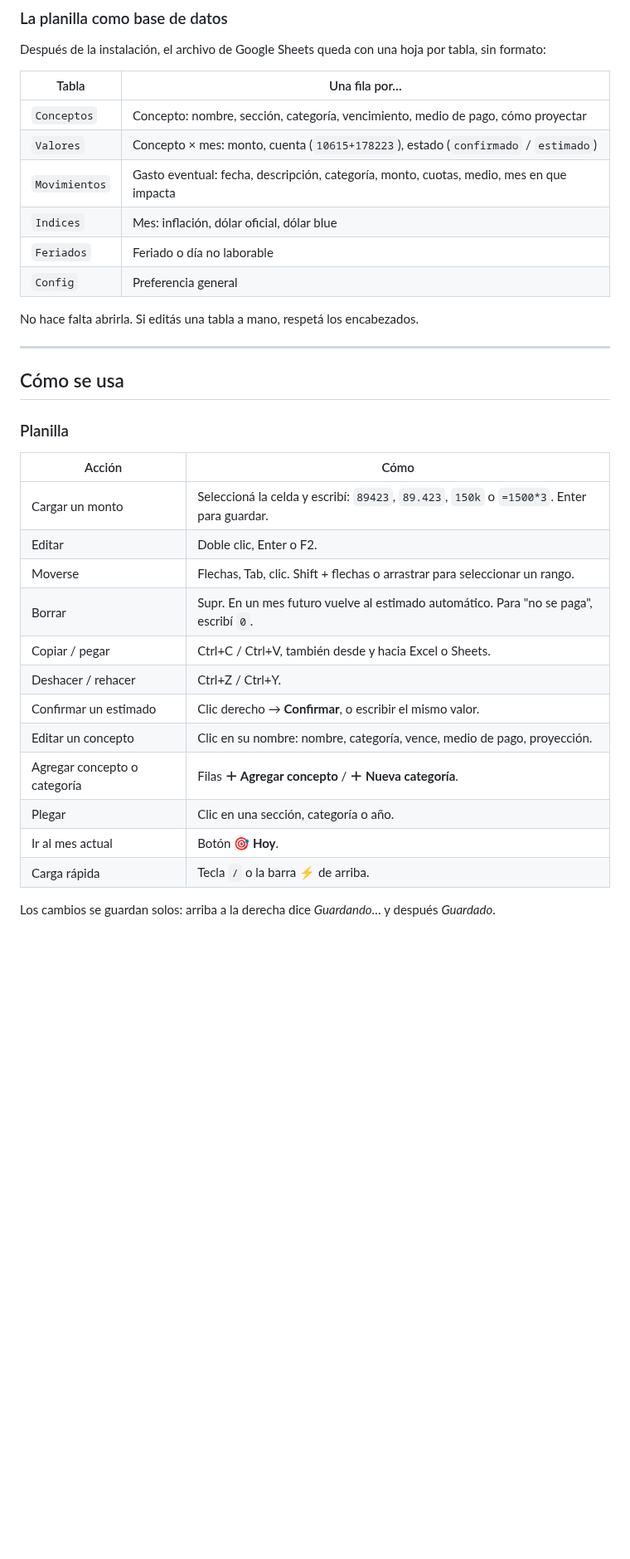
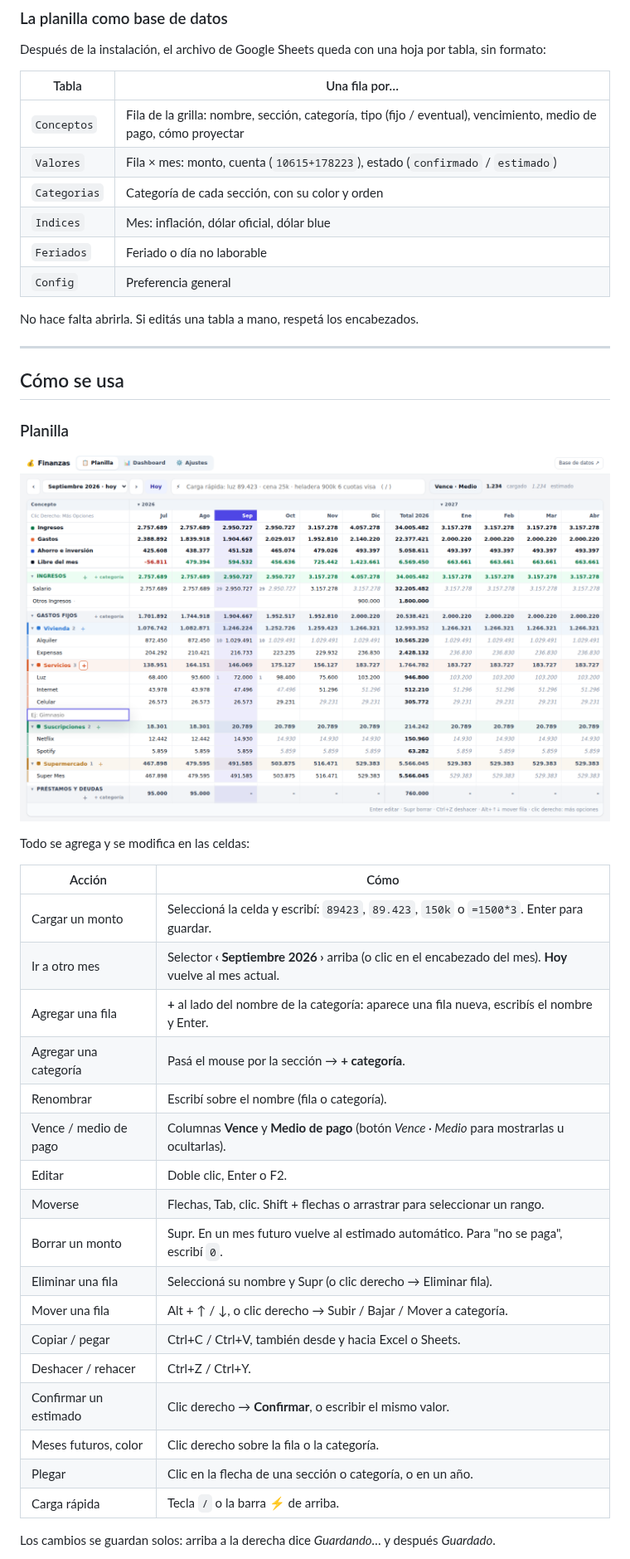
Before and after one commit to sacorde/Finanzas, a Markdown page: README.md, the part around one of its changes. Shown at 83% size. Drawn GitHub-style; pictures changed too: docs/img/nueva-fila.png (added); blank space fills up the shorter version.

```diff
--- a/README.md
+++ b/README.md
@@ -42,9 +44,9 @@ Después de la instalación, el archivo de Google Sheets queda con una hoja por
 
 | Tabla | Una fila por… |
 |---|---|
-| `Conceptos` | Concepto: nombre, sección, categoría, vencimiento, medio de pago, cómo proyectar |
-| `Valores` | Concepto × mes: monto, cuenta (`10615+178223`), estado (`confirmado` / `estimado`) |
-| `Movimientos` | Gasto eventual: fecha, descripción, categoría, monto, cuotas, medio, mes en que impacta |
+| `Conceptos` | Fila de la grilla: nombre, sección, categoría, tipo (fijo / eventual), vencimiento, medio de pago, cómo proyectar |
+| `Valores` | Fila × mes: monto, cuenta (`10615+178223`), estado (`confirmado` / `estimado`) |
+| `Categorias` | Categoría de cada sección, con su color y orden |
 | `Indices` | Mes: inflación, dólar oficial, dólar blue |
 | `Feriados` | Feriado o día no laborable |
 | `Config` | Preferencia general |
@@ -57,19 +59,28 @@ No hace falta abrirla. Si editás una tabla a mano, respetá los encabezados.
 
 ### Planilla
 
+![Agregar una fila](docs/img/nueva-fila.png)
+
+Todo se agrega y se modifica en las celdas:
+
 | Acción | Cómo |
 |---|---|
 | Cargar un monto | Seleccioná la celda y escribí: `89423`, `89.423`, `150k` o `=1500*3`. Enter para guardar. |
+| Ir a otro mes | Selector **‹ Septiembre 2026 ›** arriba (o clic en el encabezado del mes). **Hoy** vuelve al mes actual. |
+| Agregar una fila | **+** al lado del nombre de la categoría: aparece una fila nueva, escribís el nombre y Enter. |
+| Agregar una categoría | Pasá el mouse por la sección → **+ categoría**. |
+| Renombrar | Escribí sobre el nombre (fila o categoría). |
+| Vence / medio de pago | Columnas **Vence** y **Medio de pago** (botón *Vence · Medio* para mostrarlas u ocultarlas). |
 | Editar | Doble clic, Enter o F2. |
 | Moverse | Flechas, Tab, clic. Shift + flechas o arrastrar para seleccionar un rango. |
-| Borrar | Supr. En un mes futuro vuelve al estimado automático. Para "no se paga", escribí `0`. |
+| Borrar un monto | Supr. En un mes futuro vuelve al estimado automático. Para "no se paga", escribí `0`. |
+| Eliminar una fila | Seleccioná su nombre y Supr (o clic derecho → Eliminar fila). |
+| Mover una fila | Alt + ↑ / ↓, o clic derecho → Subir / Bajar / Mover a categoría. |
 | Copiar / pegar | Ctrl+C / Ctrl+V, también desde y hacia Excel o Sheets. |
 | Deshacer / rehacer | Ctrl+Z / Ctrl+Y. |
 | Confirmar un estimado | Clic derecho → **Confirmar**, o escribir el mismo valor. |
-| Editar un concepto | Clic en su nombre: nombre, categoría, vence, medio de pago, proyección. |
-| Agregar concepto o categoría | Filas **＋ Agregar concepto** / **＋ Nueva categoría**. |
-| Plegar | Clic en una sección, categoría o año. |
-| Ir al mes actual | Botón **🎯 Hoy**. |
+| Meses futuros, color | Clic derecho sobre la fila o la categoría. |
+| Plegar | Clic en la flecha de una sección o categoría, o en un año. |
 | Carga rápida | Tecla `/` o la barra ⚡ de arriba. |
 
 Los cambios se guardan solos: arriba a la derecha dice *Guardando…* y después *Guardado*.
```
Also changed, not shown: other parts of README.md (+12 -10 lines), docs/DISEÑO.md (+7 -4 lines), docs/img/eventuales.png, docs/img/movil.png, docs/img/planilla.png, 12 other files.
